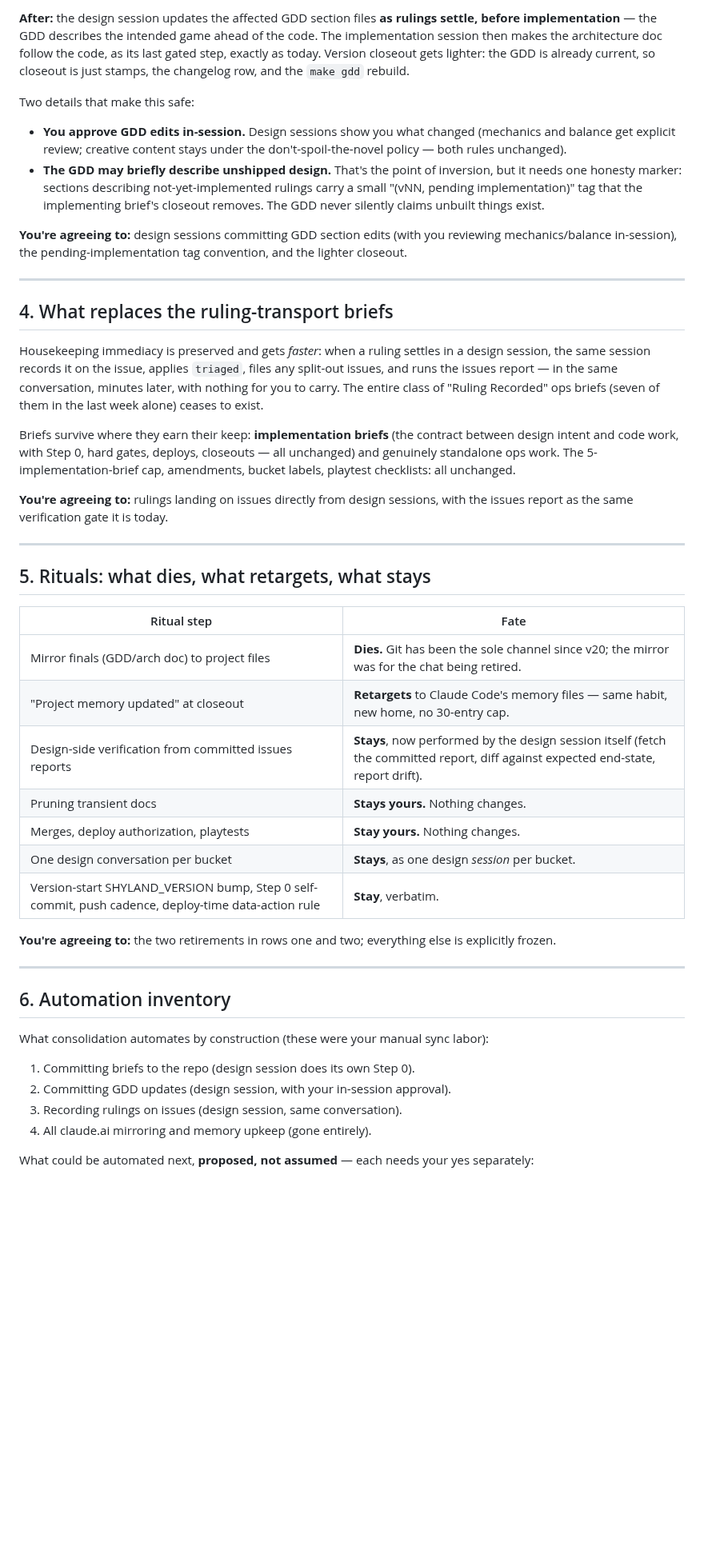
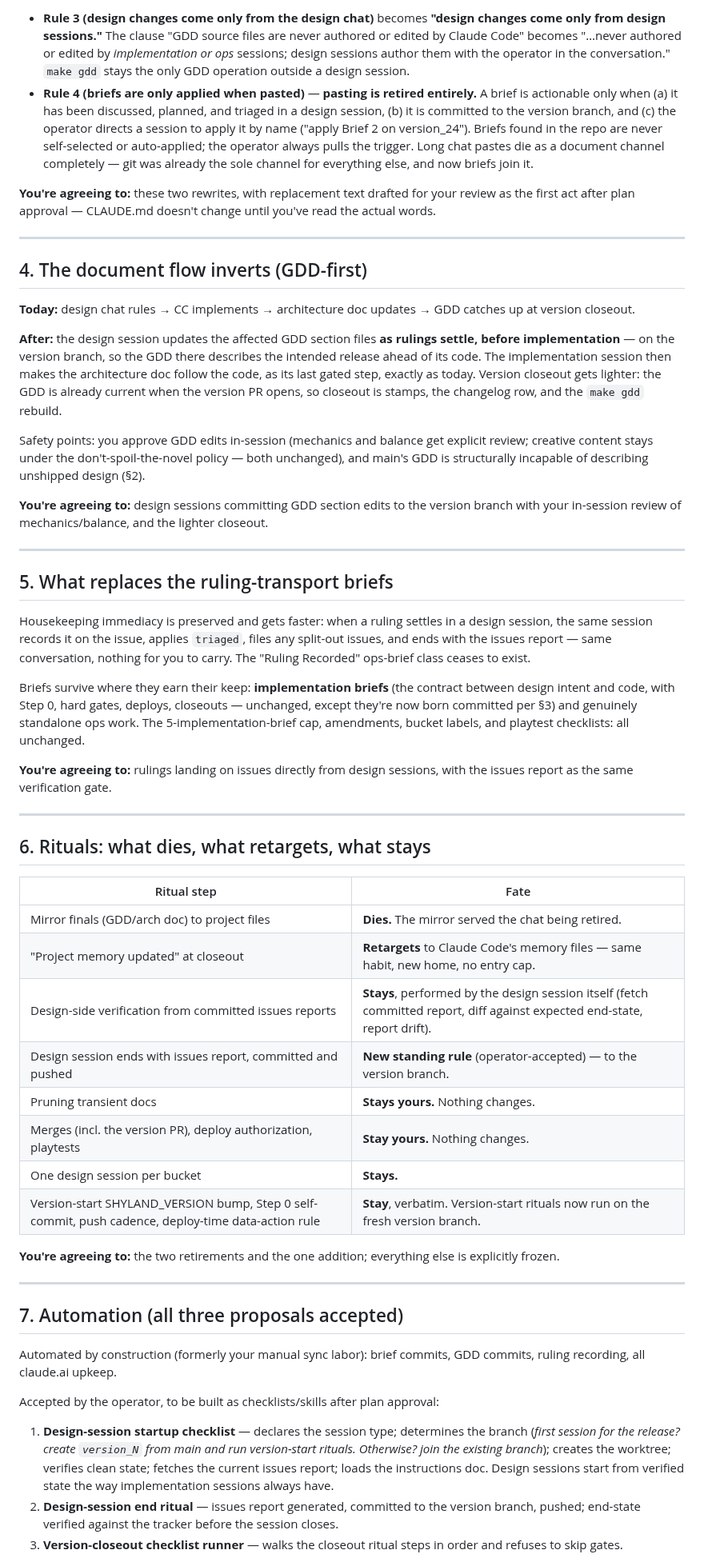
Before and after one commit to KnightOfNight/games-mvc, a Markdown page: docs/shyland/Shyland_Workflow_Consolidation_Plan.md, the part around one of its changes. Shown at 80% size. Drawn GitHub-style; blank space fills up the shorter version.

Commit message:
Workflow consolidation plan v2: paste retirement, branch discipline, automation accepted
Co-Authored-By: Claude Fable 5 <noreply@anthropic.com>

```diff
--- a/docs/shyland/Shyland_Workflow_Consolidation_Plan.md
+++ b/docs/shyland/Shyland_Workflow_Consolidation_Plan.md
@@ -45,49 +58,57 @@ Two rules need rewriting; the rest stand untouched (app isolation, shared-surfac
 
-**After:** the design session updates the affected GDD section files **as rulings settle, before implementation** — the GDD describes the intended game ahead of the code. The implementation session then makes the architecture doc follow the code, as its last gated step, exactly as today. Version closeout gets lighter: the GDD is already current, so closeout is just stamps, the changelog row, and the `make gdd` rebuild.
+- **Rule 3 (design changes come only from the design chat)** becomes **"design changes come only from design sessions."** The clause "GDD source files are never authored or edited by Claude Code" becomes "…never authored or edited by *implementation or ops* sessions; design sessions author them with the operator in the conversation." `make gdd` stays the only GDD operation outside a design session.
+- **Rule 4 (briefs are only applied when pasted)** — **pasting is retired entirely.** A brief is actionable only when (a) it has been discussed, planned, and triaged in a design session, (b) it is committed to the version branch, and (c) the operator directs a session to apply it by name ("apply Brief 2 on version_24"). Briefs found in the repo are never self-selected or auto-applied; the operator always pulls the trigger. Long chat pastes die as a document channel completely — git was already the sole channel for everything else, and now briefs join it.
 
-Two details that make this safe:
-
-- **You approve GDD edits in-session.** Design sessions show you what changed (mechanics and balance get explicit review; creative content stays under the don't-spoil-the-novel policy — both rules unchanged).
-- **The GDD may briefly describe unshipped design.** That's the point of inversion, but it needs one honesty marker: sections describing not-yet-implemented rulings carry a small "(vNN, pending implementation)" tag that the implementing brief's closeout removes. The GDD never silently claims unbuilt things exist.
-
-**You're agreeing to:** design sessions committing GDD section edits (with you reviewing mechanics/balance in-session), the pending-implementation tag convention, and the lighter closeout.
+**You're agreeing to:** these two rewrites, with replacement text drafted for your review as the first act after plan approval — CLAUDE.md doesn't change until you've read the actual words.
 
 ---
 
-## 4. What replaces the ruling-transport briefs
+## 4. The document flow inverts (GDD-first)
 
-Housekeeping immediacy is preserved and gets *faster*: when a ruling settles in a design session, the same session records it on the issue, applies `triaged`, files any split-out issues, and runs the issues report — in the same conversation, minutes later, with nothing for you to carry. The entire class of "Ruling Recorded" ops briefs (seven of them in the last week alone) ceases to exist.
+**Today:** design chat rules → CC implements → architecture doc updates → GDD catches up at version closeout.
 
-Briefs survive where they earn their keep: **implementation briefs** (the contract between design intent and code work, with Step 0, hard gates, deploys, closeouts — all unchanged) and genuinely standalone ops work. The 5-implementation-brief cap, amendments, bucket labels, playtest checklists: all unchanged.
+**After:** the design session updates the affected GDD section files **as rulings settle, before implementation** — on the version branch, so the GDD there describes the intended release ahead of its code. The implementation session then makes the architecture doc follow the code, as its last gated step, exactly as today. Version closeout gets lighter: the GDD is already current when the version PR opens, so closeout is stamps, the changelog row, and the `make gdd` rebuild.
 
-**You're agreeing to:** rulings landing on issues directly from design sessions, with the issues report as the same verification gate it is today.
+Safety points: you approve GDD edits in-session (mechanics and balance get explicit review; creative content stays under the don't-spoil-the-novel policy — both unchanged), and main's GDD is structurally incapable of describing unshipped design (§2).
+
+**You're agreeing to:** design sessions committing GDD section edits to the version branch with your in-session review of mechanics/balance, and the lighter closeout.
 
 ---
 
-## 5. Rituals: what dies, what retargets, what stays
+## 5. What replaces the ruling-transport briefs
+
+Housekeeping immediacy is preserved and gets faster: when a ruling settles in a design session, the same session records it on the issue, applies `triaged`, files any split-out issues, and ends with the issues report — same conversation, nothing for you to carry. The "Ruling Recorded" ops-brief class ceases to exist.
+
+Briefs survive where they earn their keep: **implementation briefs** (the contract between design intent and code, with Step 0, hard gates, deploys, closeouts — unchanged, except they're now born committed per §3) and genuinely standalone ops work. The 5-implementation-brief cap, amendments, bucket labels, and playtest checklists: all unchanged.
+
+**You're agreeing to:** rulings landing on issues directly from design sessions, with the issues report as the same verification gate.
+
+---
+
+## 6. Rituals: what dies, what retargets, what stays
 
 | Ritual step | Fate |
 |---|---|
-| Mirror finals (GDD/arch doc) to project files | **Dies.** Git has been the sole channel since v20; the mirror was for the chat being retired. |
-| "Project memory updated" at closeout | **Retargets** to Claude Code's memory files — same habit, new home, no 30-entry cap. |
-| Design-side verification from committed issues reports | **Stays**, now performed by the design session itself (fetch the committed report, diff against expected end-state, report drift). |
+| Mirror finals (GDD/arch doc) to project files | **Dies.** The mirror served the chat being retired. |
+| "Project memory updated" at closeout | **Retargets** to Claude Code's memory files — same habit, new home, no entry cap. |
+| Design-side verification from committed issues reports | **Stays**, performed by the design session itself (fetch committed report, diff against expected end-state, report drift). |
+| Design session ends with issues report, committed and pushed | **New standing rule** (operator-accepted) — to the version branch. |
 | Pruning transient docs | **Stays yours.** Nothing changes. |
-| Merges, deploy authorization, playtests | **Stay yours.** Nothing changes. |
-| One design conversation per bucket | **Stays**, as one design *session* per bucket. |
-| Version-start SHYLAND_VERSION bump, Step 0 self-commit, push cadence, deploy-time data-action rule | **Stay**, verbatim. |
+| Merges (incl. the version PR), deploy authorization, playtests | **Stay yours.** Nothing changes. |
+| One design session per bucket | **Stays.** |
+| Version-start SHYLAND_VERSION bump, Step 0 self-commit, push cadence, deploy-time data-action rule | **Stay**, verbatim. Version-start rituals now run on the fresh version branch. |
 
-**You're agreeing to:** the two retirements in rows one and two; everything else is explicitly frozen.
+**You're agreeing to:** the two retirements and the one addition; everything else is explicitly frozen.
 
 ---
 
-## 6. Automation inventory
+## 7. Automation (all three proposals accepted)
 
-What consolidation automates by construction (these were your manual sync labor):
+Automated by construction (formerly your manual sync labor): brief commits, GDD commits, ruling recording, all claude.ai upkeep.
 
-1. Committing briefs to the repo (design session does its own Step 0).
-2. Committing GDD updates (design session, with your in-session approval).
-3. Recording rulings on issues (design session, same conversation).
-4. All claude.ai mirroring and memory upkeep (gone entirely).
+Accepted by the operator, to be built as checklists/skills after plan approval:
 
-What could be automated next, **proposed, not assumed** — each needs your yes separately:
+1. **Design-session startup checklist** — declares the session type; determines the branch (*first session for the release? create `version_N` from main and run version-start rituals. Otherwise? join the existing branch*); creates the worktree; verifies clean state; fetches the current issues report; loads the instructions doc. Design sessions start from verified state the way implementation sessions always have.
+2. **Design-session end ritual** — issues report generated, committed to the version branch, pushed; end-state verified against the tracker before the session closes.
+3. **Version-closeout checklist runner** — walks the closeout ritual steps in order and refuses to skip gates.
 
```
Also changed, not shown: other parts of docs/shyland/Shyland_Workflow_Consolidation_Plan.md (+47 -36 lines).
